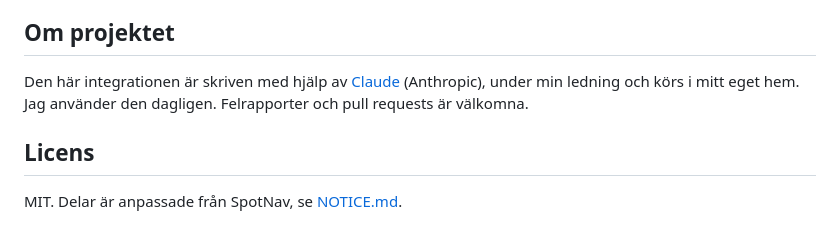
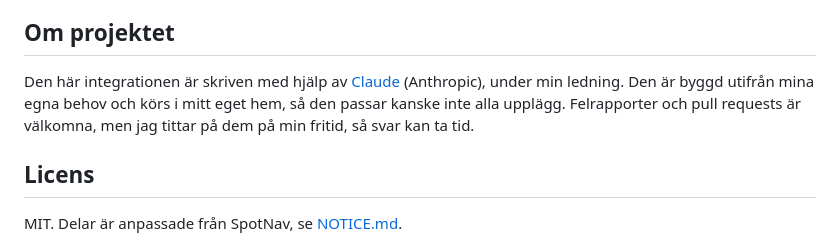
Before and after one commit to patrikron/waterheater-planner-home-assistant, a Markdown page: README.sv.md, the part around the change. GitHub-like rendering.

Commit message:
README: about section, built for my own needs, spare-time support

```diff
--- a/README.sv.md
+++ b/README.sv.md
@@ -437,8 +437,9 @@ HACS-valideringen vid varje push, och en release bygger en zip av integrationen
 
 ## Om projektet
 
-Den här integrationen är skriven med hjälp av [Claude](https://claude.ai) (Anthropic), under min ledning och
-körs i mitt eget hem. Jag använder den dagligen. Felrapporter och pull requests är välkomna.
+Den här integrationen är skriven med hjälp av [Claude](https://claude.ai) (Anthropic), under min ledning.
+Den är byggd utifrån mina egna behov och körs i mitt eget hem, så den passar kanske inte alla upplägg.
+Felrapporter och pull requests är välkomna, men jag tittar på dem på min fritid, så svar kan ta tid.
 
 ## Licens
 
```
Also changed, not shown: README.md (+3 -2 lines).
